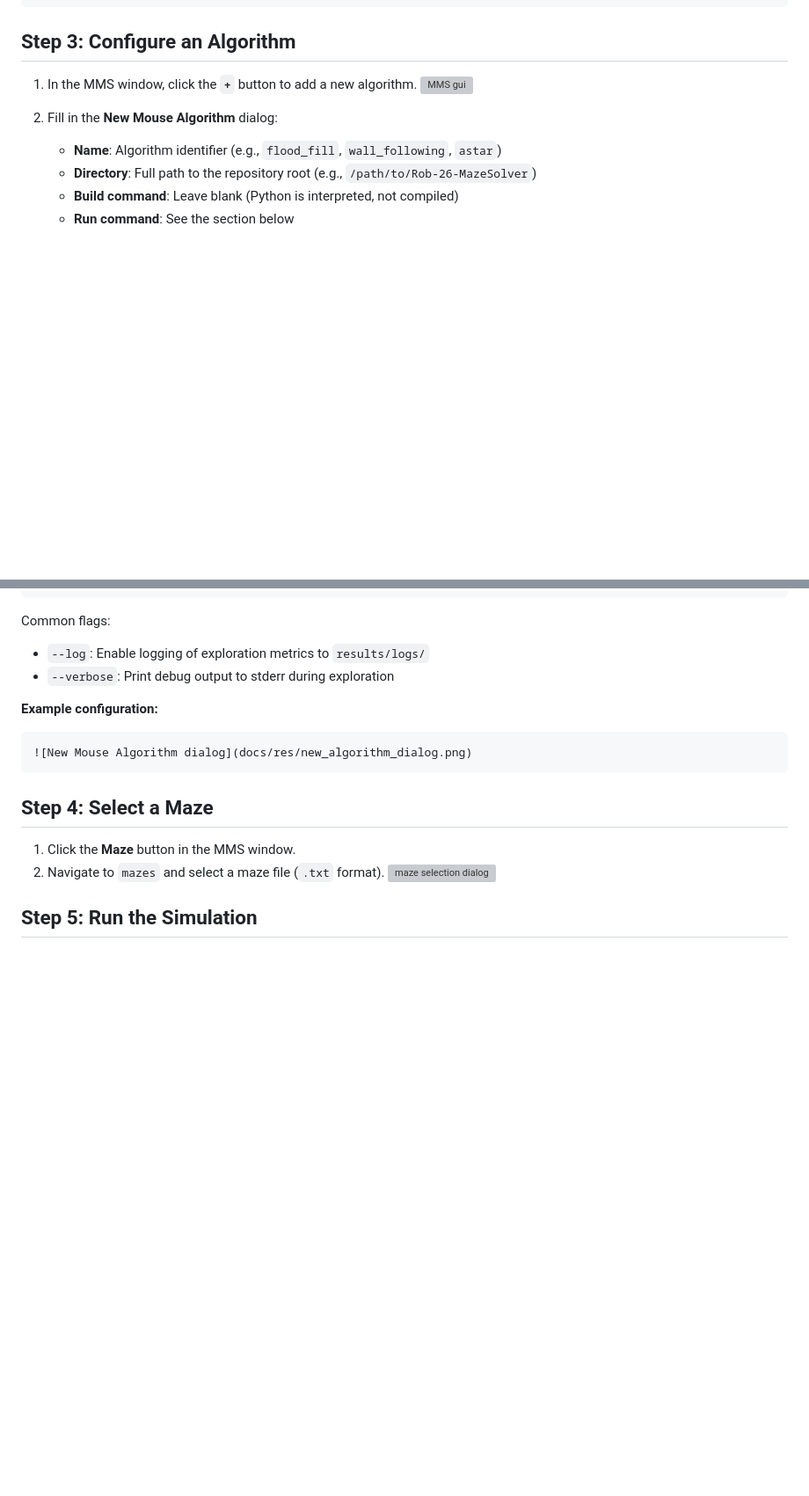
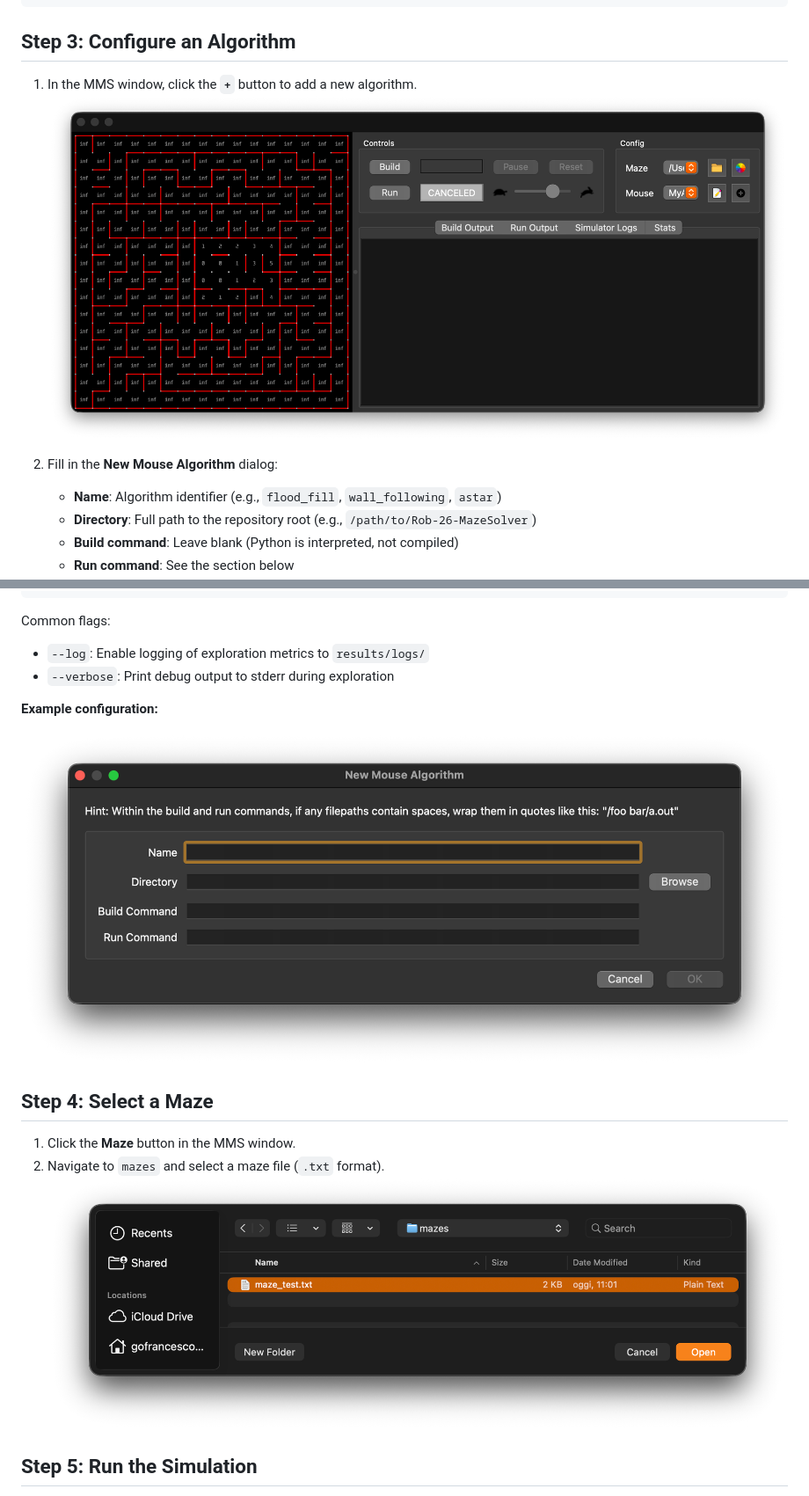
Before and after one commit to FrancescoGuarda/Rob-26-MazeSolver, a Markdown page: docs/mms.md, 2 parts joined by grey strips. Shown at 88% size. Drawn GitHub-style; blank space fills up the shorter version; grey boxes are pictures that could not be loaded.

Commit message:
fixed res reference in `mms.md`

```diff
--- a/docs/mms.md
+++ b/docs/mms.md
@@ -38,7 +38,7 @@ open mms.app              # macOS
 ## Step 3: Configure an Algorithm
 
 1. In the MMS window, click the **`+`** button to add a new algorithm.
-   ![MMS gui](docs/res/mms_gui.png)
+   ![MMS gui](res/mms_gui.png)
 
 2. Fill in the **New Mouse Algorithm** dialog:
    - **Name**: Algorithm identifier (e.g., `flood_fill`, `wall_following`, `astar`)
@@ -68,13 +68,13 @@ Common flags:
 
 **Example configuration:**
 
-    ![New Mouse Algorithm dialog](docs/res/new_algorithm_dialog.png)
+   ![New Mouse Algorithm dialog](res/new_algorithm_dialog.png)
 
 ## Step 4: Select a Maze
 
 1. Click the **Maze** button in the MMS window.
 2. Navigate to `mazes` and select a maze file (`.txt` format).
-   ![maze selection dialog](docs/res/maze_selection.png)
+   ![maze selection dialog](res/maze_selection.png)
 
 ## Step 5: Run the Simulation
 
```
